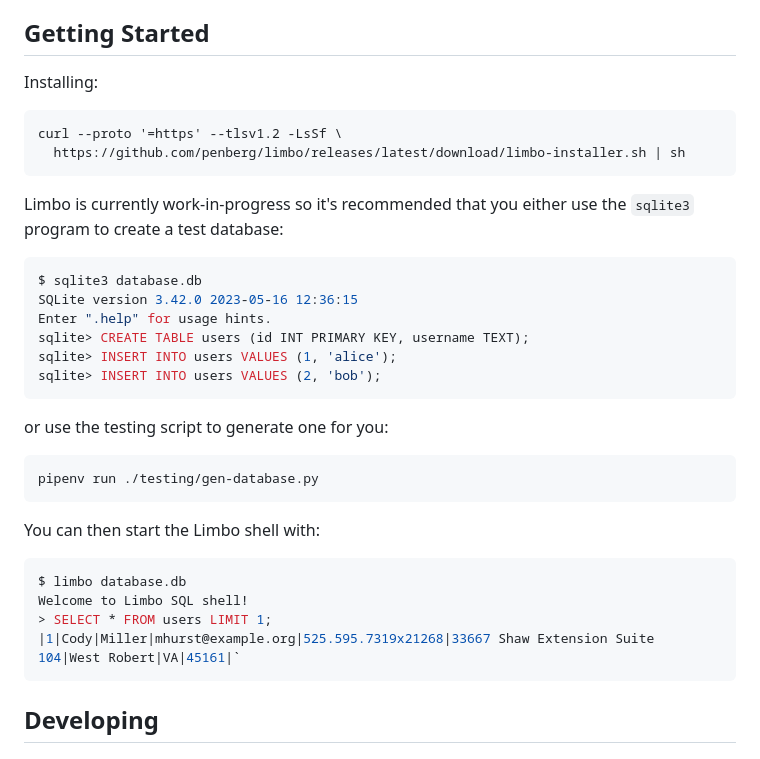
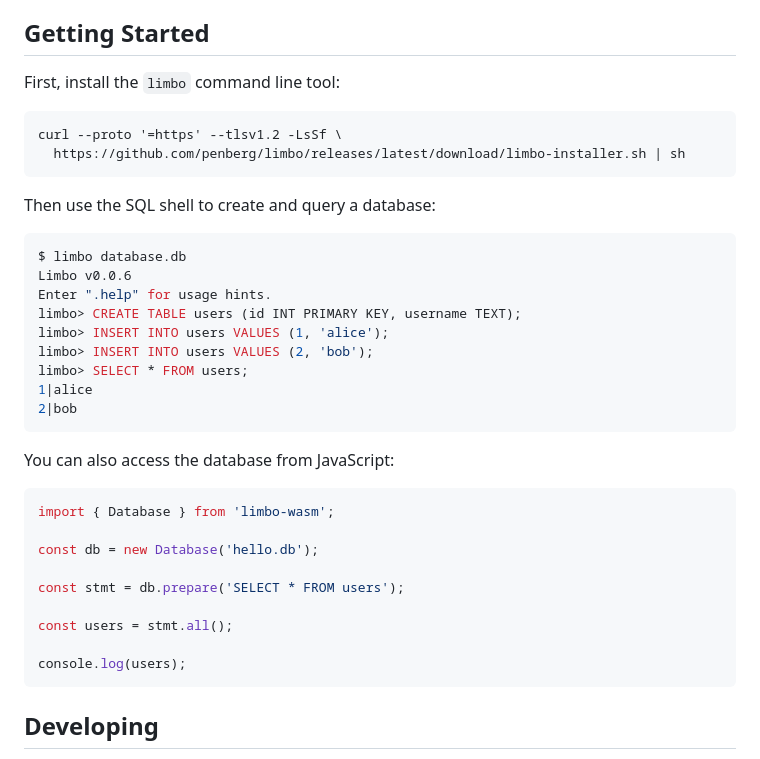
Before and after one commit to penberg/limbo, a Markdown page: README.md, the part around the change. GitHub-like rendering.

````diff
--- a/README.md
+++ b/README.md
@@ -35,39 +35,40 @@
 
 ## Getting Started
 
-Installing:
+First, install the `limbo` command line tool:
 
 ```
 curl --proto '=https' --tlsv1.2 -LsSf \
   https://github.com/penberg/limbo/releases/latest/download/limbo-installer.sh | sh
 ```
 
-Limbo is currently work-in-progress so it's recommended that you either use the `sqlite3` program to create a test database:
-
-```console
-$ sqlite3 database.db
-SQLite version 3.42.0 2023-05-16 12:36:15
-Enter ".help" for usage hints.
-sqlite> CREATE TABLE users (id INT PRIMARY KEY, username TEXT);
-sqlite> INSERT INTO users VALUES (1, 'alice');
-sqlite> INSERT INTO users VALUES (2, 'bob');
-```
-
-or use the testing script to generate one for you:
-
-```console
-pipenv run ./testing/gen-database.py
-```
-
-You can then start the Limbo shell with:
+Then use the SQL shell to create and query a database:
 
 ```console
 $ limbo database.db
-Welcome to Limbo SQL shell!
-> SELECT * FROM users LIMIT 1;
-|1|Cody|Miller|mhurst@example.org|525.595.7319x21268|33667 Shaw Extension Suite 104|West Robert|VA|45161|`
+Limbo v0.0.6
+Enter ".help" for usage hints.
+limbo> CREATE TABLE users (id INT PRIMARY KEY, username TEXT);
+limbo> INSERT INTO users VALUES (1, 'alice');
+limbo> INSERT INTO users VALUES (2, 'bob');
+limbo> SELECT * FROM users;
+1|alice
+2|bob
 ```
 
+You can also access the database from JavaScript:
+
+```js
+import { Database } from 'limbo-wasm';
+
+const db = new Database('hello.db');
+
+const stmt = db.prepare('SELECT * FROM users');
+
+const users = stmt.all();
+
+console.log(users);
+```
 ## Developing
 
 Run tests:
````
